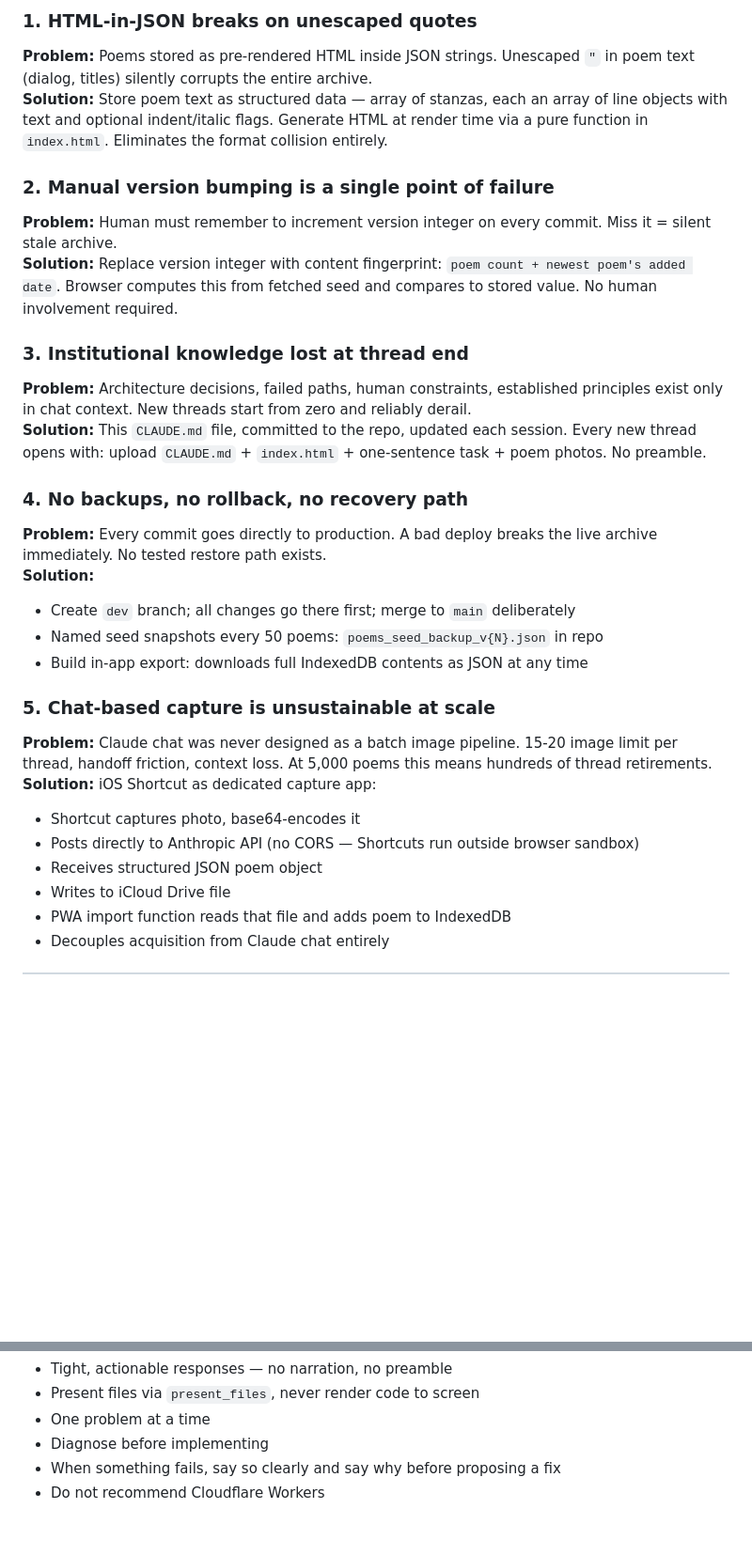
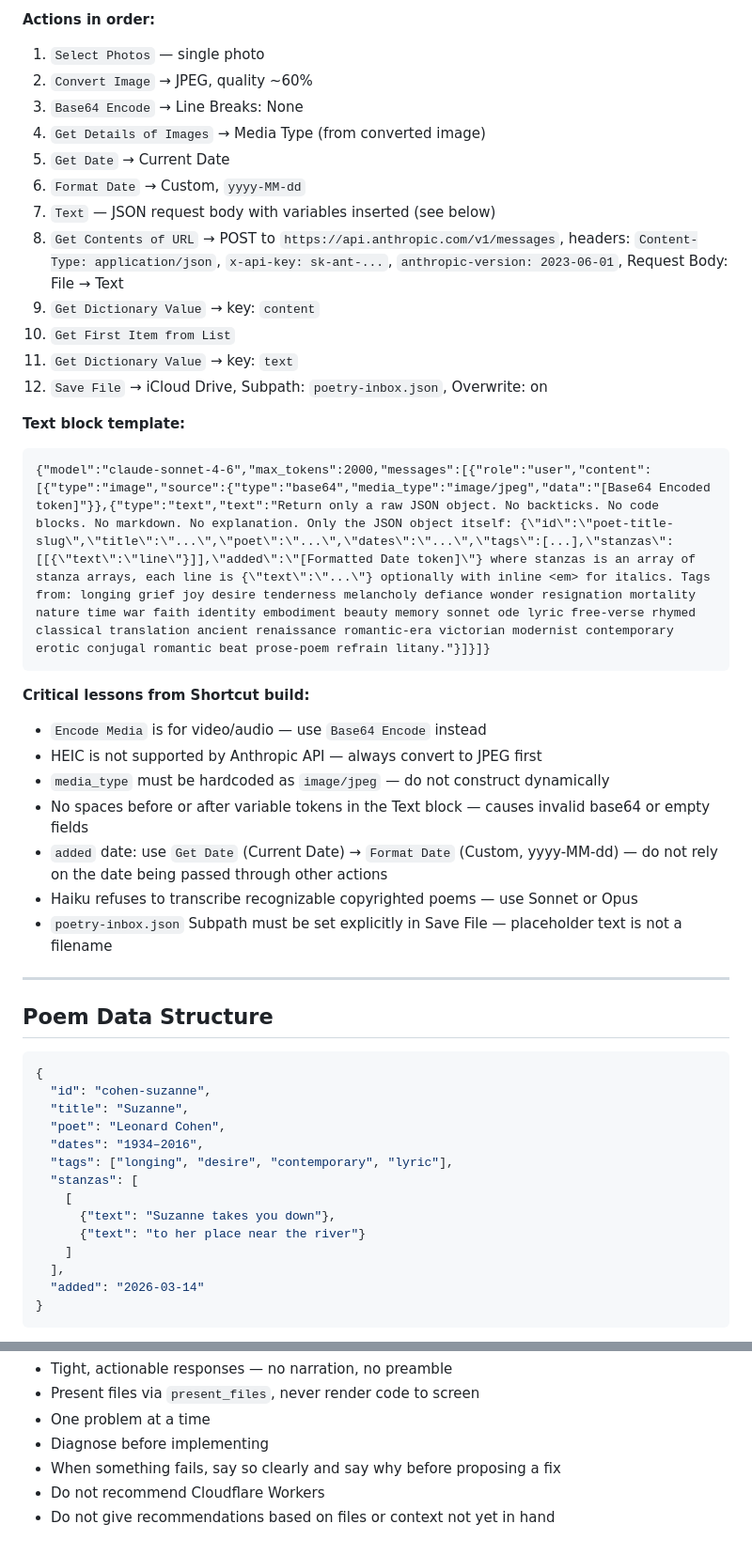
Before and after one commit to trillnjoy/Claude_Artifacts, a Markdown page: CLAUDE.md, 2 parts joined by grey strips. Shown at 94% size. GitHub-like rendering; blank space fills up the shorter version.

````diff
--- a/CLAUDE.md
+++ b/CLAUDE.md
@@ -54,29 +68,50 @@ Photos → Claude chat OCR → JSON string → paste into `poems_seed.json` →
 
-### 1. HTML-in-JSON breaks on unescaped quotes
-**Problem:** Poems stored as pre-rendered HTML inside JSON strings. Unescaped `"` in poem text (dialog, titles) silently corrupts the entire archive.
-**Solution:** Store poem text as structured data — array of stanzas, each an array of line objects with text and optional indent/italic flags. Generate HTML at render time via a pure function in `index.html`. Eliminates the format collision entirely.
+**Actions in order:**
+1. `Select Photos` — single photo
+2. `Convert Image` → JPEG, quality ~60%
+3. `Base64 Encode` → Line Breaks: None
+4. `Get Details of Images` → Media Type (from converted image)
+5. `Get Date` → Current Date
+6. `Format Date` → Custom, `yyyy-MM-dd`
+7. `Text` — JSON request body with variables inserted (see below)
+8. `Get Contents of URL` → POST to `https://api.anthropic.com/v1/messages`, headers: `Content-Type: application/json`, `x-api-key: sk-ant-...`, `anthropic-version: 2023-06-01`, Request Body: File → Text
+9. `Get Dictionary Value` → key: `content`
+10. `Get First Item from List`
+11. `Get Dictionary Value` → key: `text`
+12. `Save File` → iCloud Drive, Subpath: `poetry-inbox.json`, Overwrite: on
 
-### 2. Manual version bumping is a single point of failure
-**Problem:** Human must remember to increment version integer on every commit. Miss it = silent stale archive.
-**Solution:** Replace version integer with content fingerprint: `poem count + newest poem's added date`. Browser computes this from fetched seed and compares to stored value. No human involvement required.
+**Text block template:**
+```
+{"model":"claude-sonnet-4-6","max_tokens":2000,"messages":[{"role":"user","content":[{"type":"image","source":{"type":"base64","media_type":"image/jpeg","data":"[Base64 Encoded token]"}},{"type":"text","text":"Return only a raw JSON object. No backticks. No code blocks. No markdown. No explanation. Only the JSON object itself: {\"id\":\"poet-title-slug\",\"title\":\"...\",\"poet\":\"...\",\"dates\":\"...\",\"tags\":[...],\"stanzas\":[[{\"text\":\"line\"}]],\"added\":\"[Formatted Date token]\"} where stanzas is an array of stanza arrays, each line is {\"text\":\"...\"} optionally with inline <em> for italics. Tags from: longing grief joy desire tenderness melancholy defiance wonder resignation mortality nature time war faith identity embodiment beauty memory sonnet ode lyric free-verse rhymed classical translation ancient renaissance romantic-era victorian modernist contemporary erotic conjugal romantic beat prose-poem refrain litany."}]}]}
+```
 
-### 3. Institutional knowledge lost at thread end
-**Problem:** Architecture decisions, failed paths, human constraints, established principles exist only in chat context. New threads start from zero and reliably derail.
-**Solution:** This `CLAUDE.md` file, committed to the repo, updated each session. Every new thread opens with: upload `CLAUDE.md` + `index.html` + one-sentence task + poem photos. No preamble.
+**Critical lessons from Shortcut build:**
+- `Encode Media` is for video/audio — use `Base64 Encode` instead
+- HEIC is not supported by Anthropic API — always convert to JPEG first
+- `media_type` must be hardcoded as `image/jpeg` — do not construct dynamically
+- No spaces before or after variable tokens in the Text block — causes invalid base64 or empty fields
+- `added` date: use `Get Date` (Current Date) → `Format Date` (Custom, yyyy-MM-dd) — do not rely on the date being passed through other actions
+- Haiku refuses to transcribe recognizable copyrighted poems — use Sonnet or Opus
+- `poetry-inbox.json` Subpath must be set explicitly in Save File — placeholder text is not a filename
 
-### 4. No backups, no rollback, no recovery path
-**Problem:** Every commit goes directly to production. A bad deploy breaks the live archive immediately. No tested restore path exists.
-**Solution:**
-- Create `dev` branch; all changes go there first; merge to `main` deliberately
-- Named seed snapshots every 50 poems: `poems_seed_backup_v{N}.json` in repo
-- Build in-app export: downloads full IndexedDB contents as JSON at any time
+---
 
-### 5. Chat-based capture is unsustainable at scale
-**Problem:** Claude chat was never designed as a batch image pipeline. 15-20 image limit per thread, handoff friction, context loss. At 5,000 poems this means hundreds of thread retirements.
-**Solution:** iOS Shortcut as dedicated capture app:
-- Shortcut captures photo, base64-encodes it
-- Posts directly to Anthropic API (no CORS — Shortcuts run outside browser sandbox)
-- Receives structured JSON poem object
-- Writes to iCloud Drive file
-- PWA import function reads that file and adds poem to IndexedDB
-- Decouples acquisition from Claude chat entirely
+## Poem Data Structure
+
+```json
+{
+  "id": "cohen-suzanne",
+  "title": "Suzanne",
+  "poet": "Leonard Cohen",
+  "dates": "1934–2016",
+  "tags": ["longing", "desire", "contemporary", "lyric"],
+  "stanzas": [
+    [
+      {"text": "Suzanne takes you down"},
+      {"text": "to her place near the river"}
+    ]
+  ],
+  "added": "2026-03-14"
+}
+```
+
@@ -138,3 +205,4 @@ Troy Lawrence McGuire, MD. Pediatrician. Reader, writer, printmaker, genealogist
 - Diagnose before implementing
 - When something fails, say so clearly and say why before proposing a fix
 - Do not recommend Cloudflare Workers
+- Do not give recommendations based on files or context not yet in hand
````
Also changed, not shown: other parts of CLAUDE.md (+63 -17 lines).
